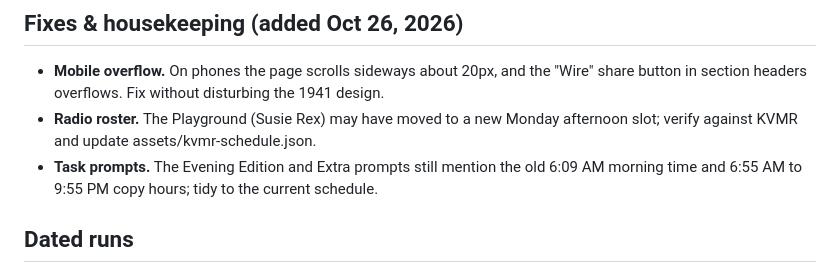
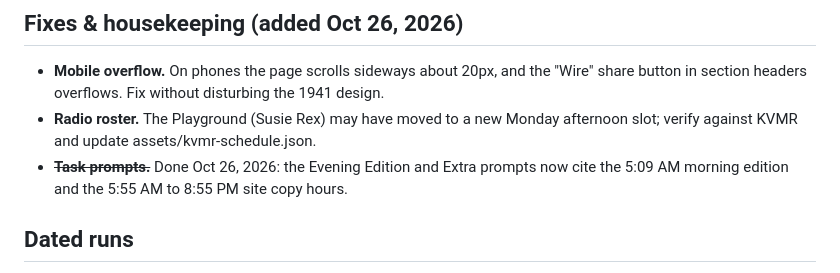
Before and after one commit to twahoske/nevadacitynugget, a Markdown page: ROADMAP.md, the part around the change. Drawn GitHub-style.

Commit message:
Roadmap: mark task-prompt tidy done
Co-Authored-By: Claude Opus 5.5 (1M context) <noreply@anthropic.com>
Claude-Session: https://claude.ai/code/session_01G9gZ5XaBfHxk6zowzhvHuc

```diff
--- a/ROADMAP.md
+++ b/ROADMAP.md
@@ -21,8 +21,8 @@
   in section headers overflows. Fix without disturbing the 1941 design.
 - **Radio roster.** The Playground (Susie Rex) may have moved to a new Monday afternoon slot;
   verify against KVMR and update assets/kvmr-schedule.json.
-- **Task prompts.** The Evening Edition and Extra prompts still mention the old 6:09 AM morning time
-  and 6:55 AM to 9:55 PM copy hours; tidy to the current schedule.
+- ~~**Task prompts.**~~ Done Oct 26, 2026: the Evening Edition and Extra prompts now cite the 5:09 AM
+  morning edition and the 5:55 AM to 8:55 PM site copy hours.
 
 ## Dated runs
 - **Merchant of the Day launches Monday, November 2, 2026** (Up next #3).
```
